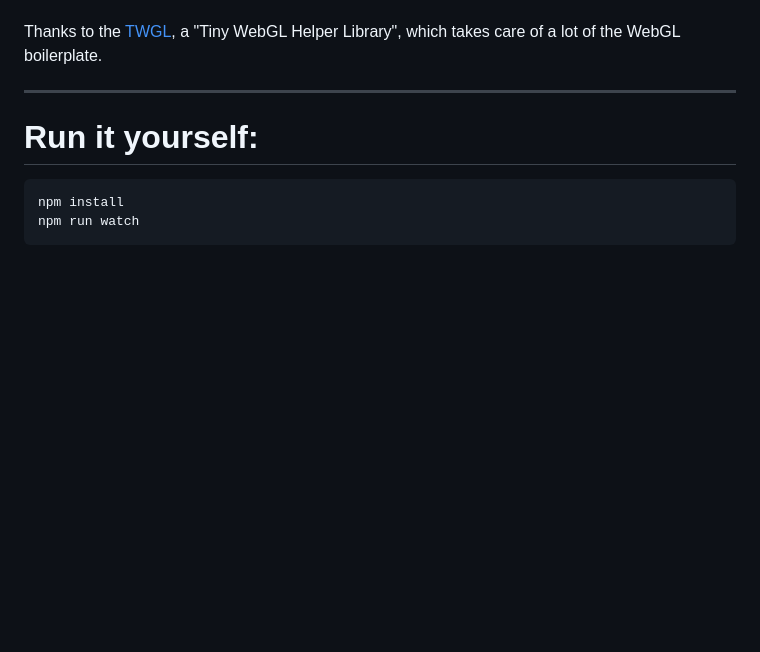
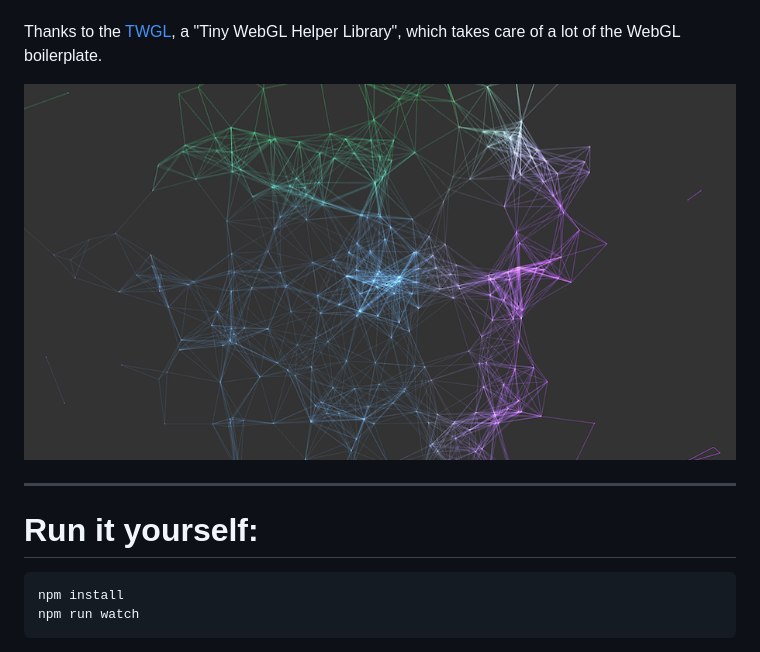
Before and after one commit to rolyatmax/floating-nodes, a Markdown page: README.md, the part around the change. Drawn GitHub-style; pictures changed too: img/img.png (added); blank space fills up the shorter version.

Commit message:
include screenshots in readme

```diff
--- a/README.md
+++ b/README.md
@@ -10,6 +10,8 @@ mouse coordinates.
 
 Thanks to the [TWGL](http://twgljs.org/), a "Tiny WebGL Helper Library", which
 takes care of a lot of the WebGL boilerplate.
+
+![nodes](/img/img.png?raw=true "nodes")
 
 -------------------
 
```
